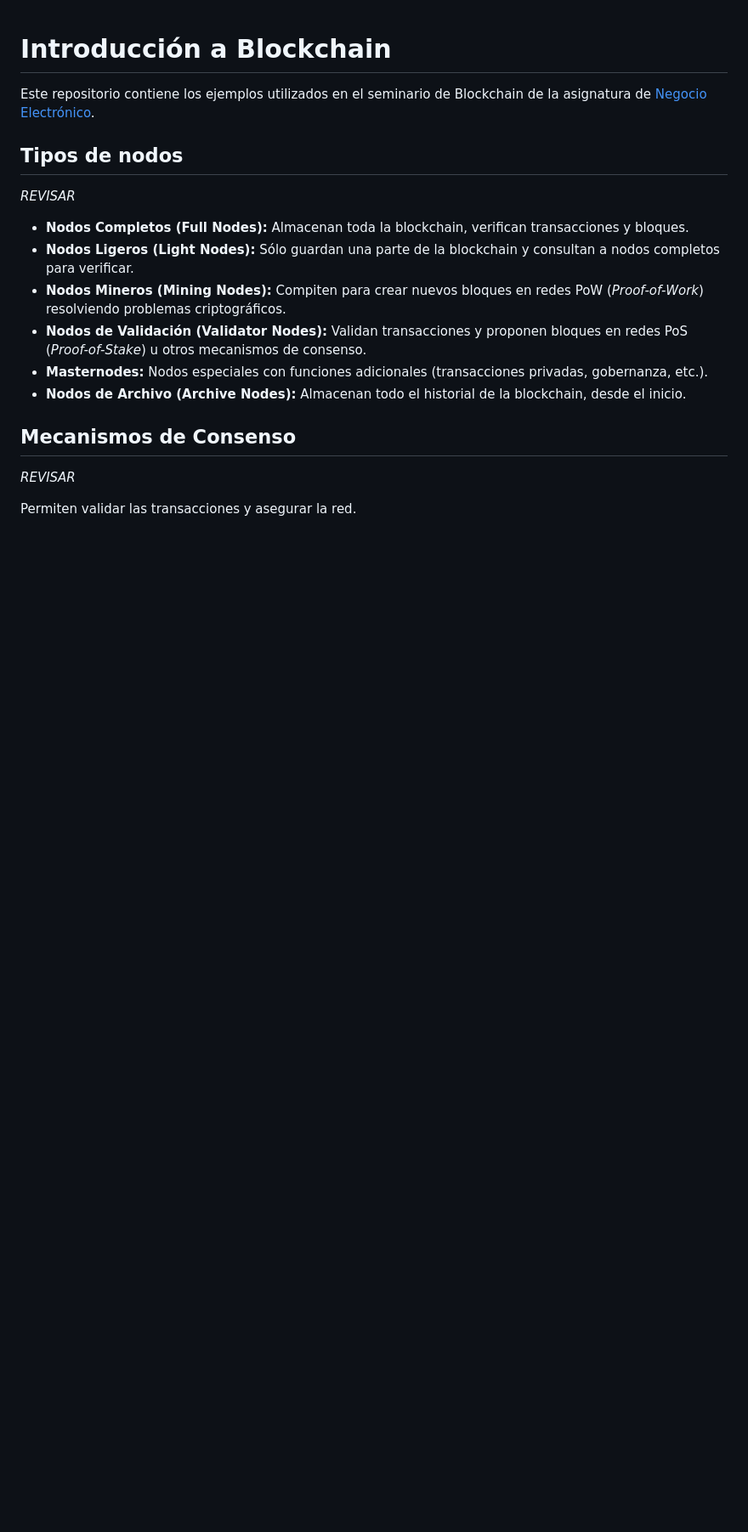
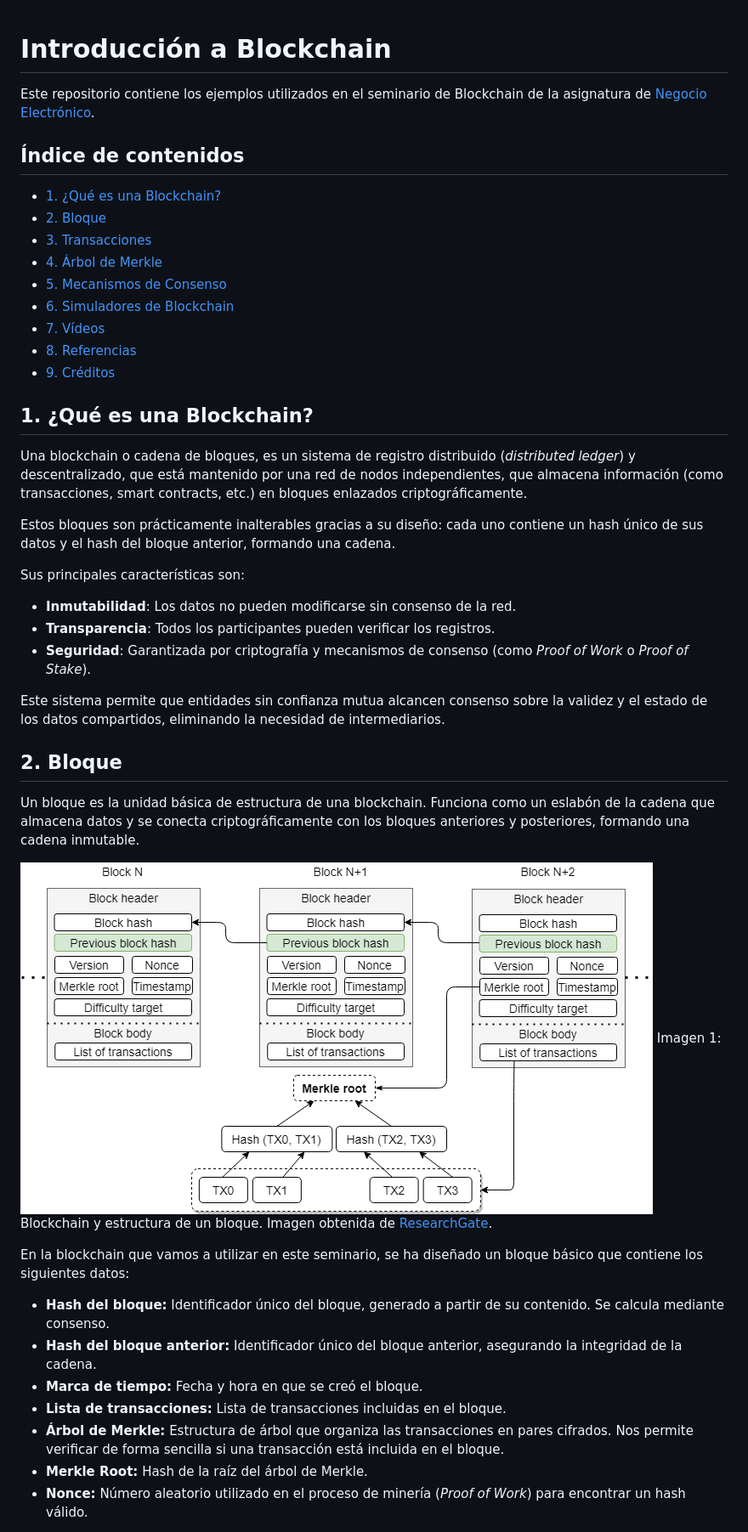
Before and after one commit to arg331/seminario-blockchain, a Markdown page: README.md, the part around the change printed below. Shown: that part at 85% size. Drawn GitHub-style; pictures changed too: images/blockchain_block_structure.png (added); blank space fills up the shorter version.

Commit message:
Se actualiza el contenido

```diff
--- a/README.md
+++ b/README.md
@@ -1,20 +1,65 @@
 # Introducción a Blockchain
 
-Este repositorio contiene los ejemplos utilizados en el seminario de Blockchain de la asignatura de [Negocio Electrónico][1].
+Este repositorio contiene los ejemplos utilizados en el seminario de Blockchain
+de la asignatura de [Negocio Electrónico][1].
 
-## Tipos de nodos
+## Índice de contenidos
 
-_REVISAR_
+- [1. ¿Qué es una Blockchain?](#qué-es-una-blockchain)
+- [2. Bloque](#bloque)
+- [3. Transacciones](#transacciones)
+- [4. Árbol de Merkle](#árbol-de-merkle)
+- [5. Mecanismos de Consenso](#mecanismos-de-consenso)
+- [6. Simuladores de Blockchain](#simuladores-de-blockchain)
+- [7. Vídeos](#vídeos)
+- [8. Referencias](#referencias)
+- [9. Créditos](#créditos)
 
-- **Nodos Completos (Full Nodes):** Almacenan toda la blockchain, verifican transacciones y bloques.
-- **Nodos Ligeros (Light Nodes):** Sólo guardan una parte de la blockchain y consultan a nodos completos para verificar.
-- **Nodos Mineros (Mining Nodes):** Compiten para crear nuevos bloques en redes PoW (_Proof-of-Work_) resolviendo problemas criptográficos.
-- **Nodos de Validación (Validator Nodes):** Validan transacciones y proponen bloques en redes PoS (_Proof-of-Stake_) u otros mecanismos de consenso.
-- **Masternodes:** Nodos especiales con funciones adicionales (transacciones privadas, gobernanza, etc.).
-- **Nodos de Archivo (Archive Nodes):** Almacenan todo el historial de la blockchain, desde el inicio.
 
-## Mecanismos de Consenso
+## 1. ¿Qué es una Blockchain?
 
-_REVISAR_
+Una blockchain o cadena de bloques, es un sistema de registro distribuido
+(_distributed ledger_) y descentralizado, que está mantenido por una red de
+nodos independientes, que almacena información (como transacciones, smart
+contracts, etc.) en bloques enlazados criptográficamente.
 
-Permiten validar las transacciones y asegurar la red.
+Estos bloques son prácticamente inalterables gracias a su diseño: cada uno
+contiene un hash único de sus datos y el hash del bloque anterior, formando una
+cadena.
+
+Sus principales características son:
+
+- **Inmutabilidad**: Los datos no pueden modificarse sin consenso de la red.
+- **Transparencia**: Todos los participantes pueden verificar los registros.
+- **Seguridad**: Garantizada por criptografía y mecanismos de consenso (como
+  _Proof of Work_ o _Proof of Stake_).
+
+Este sistema permite que entidades sin confianza mutua alcancen consenso sobre
+la validez y el estado de los datos compartidos, eliminando la necesidad de
+intermediarios.
+
+## 2. Bloque
+
+Un bloque es la unidad básica de estructura de una blockchain. Funciona como un
+eslabón de la cadena que almacena datos y se conecta criptográficamente con los
+bloques anteriores y posteriores, formando una cadena inmutable.
+
+![](images/blockchain_block_structure.png)
+Imagen 1: Blockchain y estructura de un bloque. Imagen obtenida de [ResearchGate](https://www.researchgate.net/figure/Blockchain-and-block-structure_fig1_351730117).
+
+En la blockchain que vamos a utilizar en este seminario, se ha diseñado un
+bloque básico que contiene los siguientes datos:
+
+- **Hash del bloque:** Identificador único del bloque, generado a partir de su
+  contenido. Se calcula mediante consenso.
+- **Hash del bloque anterior:** Identificador único del bloque anterior,
+  asegurando la integridad de la cadena.
+- **Marca de tiempo:** Fecha y hora en que se creó el bloque.
+- **Lista de transacciones:** Lista de transacciones incluidas en el bloque.
+- **Árbol de Merkle:** Estructura de árbol que organiza las transacciones en
+  pares cifrados. Nos permite verificar de forma sencilla si una transacción
+  está incluida en el bloque.
+- **Merkle Root:** Hash de la raíz del árbol de Merkle.
+- **Nonce:** Número aleatorio utilizado en el proceso de minería (_Proof of
+  Work_) para encontrar un hash válido.
+
```
Also changed, not shown: other parts of README.md (+81 -40 lines), images/blockchain.png (renamed from images/tx_root.png), images/hash_merkle_tree.png (added), images/merkle_tree_proof.png (renamed from images/merkle_tree.png), 1 other file.
